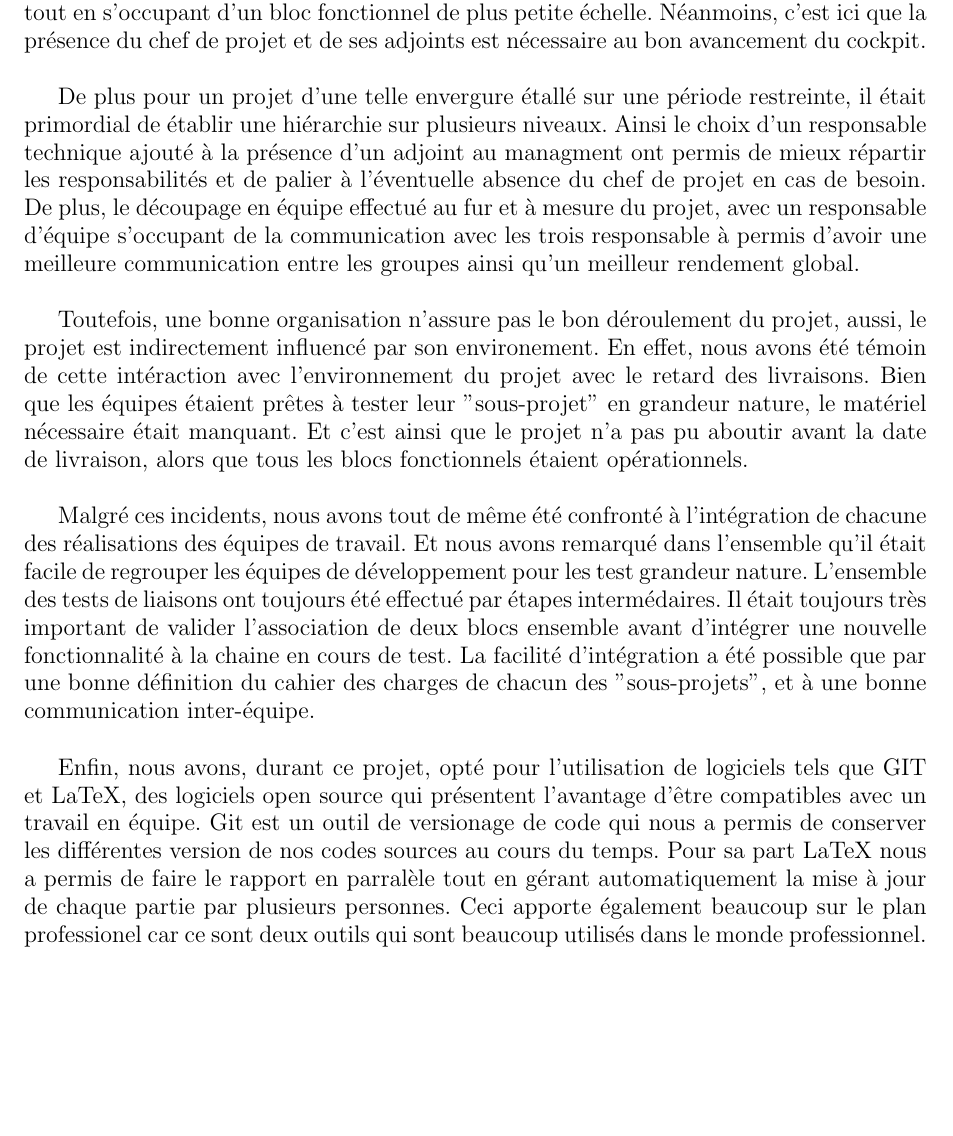
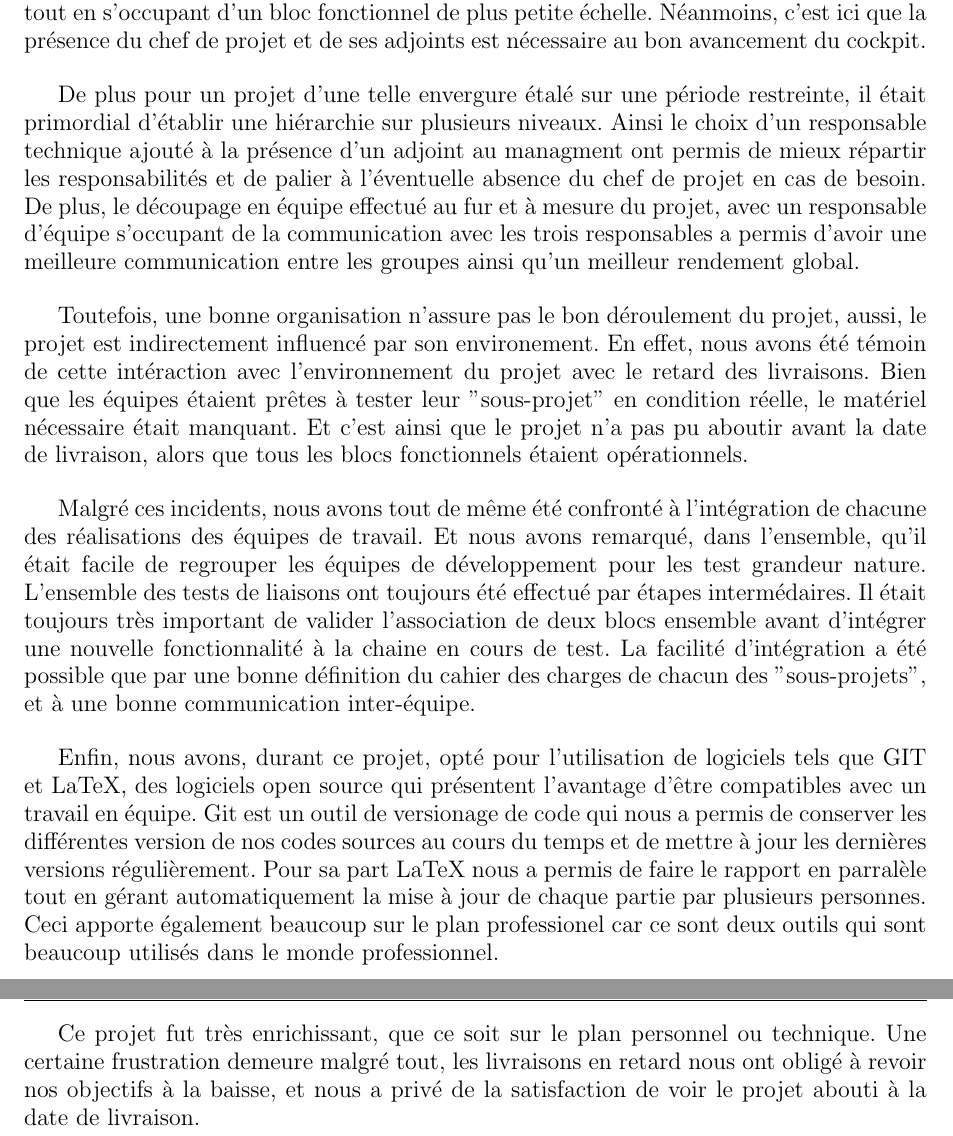
Before and after one commit to pipi/cockpitsim, a LaTeX document (doc/manual/rapport.tex, which reads doc/manual/conclusion.tex): part of page 81 of 82 before the commit and two parts of pages 81 and 82 of 82 after it, the two joined at a grey line, cut so that both start at the same text, the shorter picture padded with empty space. Compiled offline with pdfLaTeX; the source files are stored in an older character set and shown here as Unicode.

Commit message:
conclusion
plop

```diff
--- a/doc/manual/conclusion.tex
+++ b/doc/manual/conclusion.tex
@@ -3,11 +3,13 @@
 \chapter*{Conclusion}
 A l'issu du premier projet de groupe de cette ampleur pour beaucoup d'entre nous, nous avons remarqué qu'il était souvent difficile de garder une vue d'ensemble du projet tout en s'occupant d'un bloc fonctionnel de plus petite échelle. Néanmoins, c'est ici que la présence du chef de projet et de ses adjoints est nécessaire au bon avancement du cockpit.
 
-De plus pour un projet d'une telle envergure étallé sur une période restreinte, il était primordial de établir une hiérarchie sur plusieurs niveaux. Ainsi le choix d'un responsable technique ajouté à la présence d'un adjoint au managment ont permis de mieux répartir les responsabilités et de palier à l'éventuelle absence du chef de projet en cas de besoin. De plus, le découpage en équipe effectué au fur et à mesure du projet, avec un responsable d'équipe s'occupant de la communication avec les trois responsable à permis d'avoir une meilleure communication entre les groupes ainsi qu'un meilleur rendement global.
+De plus pour un projet d'une telle envergure étalé sur une période restreinte, il était primordial d'établir une hiérarchie sur plusieurs niveaux. Ainsi le choix d'un responsable technique ajouté à la présence d'un adjoint au managment ont permis de mieux répartir les responsabilités et de palier à l'éventuelle absence du chef de projet en cas de besoin. De plus, le découpage en équipe effectué au fur et à mesure du projet, avec un responsable d'équipe s'occupant de la communication avec les trois responsables a permis d'avoir une meilleure communication entre les groupes ainsi qu'un meilleur rendement global.
 
-Toutefois, une bonne organisation n'assure pas le bon déroulement du projet, aussi, le projet est indirectement influencé par son environement. En effet, nous avons été témoin de cette intéraction avec l'environnement du projet avec le retard des livraisons. Bien que les équipes étaient prêtes à tester leur "sous-projet" en grandeur nature, le  matériel nécessaire était manquant. Et c'est ainsi que le projet n'a pas pu aboutir avant la date de livraison, alors que tous les blocs fonctionnels étaient opérationnels.
+Toutefois, une bonne organisation n'assure pas le bon déroulement du projet, aussi, le projet est indirectement influencé par son environement. En effet, nous avons été témoin de cette intéraction avec l'environnement du projet avec le retard des livraisons. Bien que les équipes étaient prêtes à tester leur "sous-projet" en condition réelle, le  matériel nécessaire était manquant. Et c'est ainsi que le projet n'a pas pu aboutir avant la date de livraison, alors que tous les blocs fonctionnels étaient opérationnels.
 
 
-Malgré ces incidents, nous avons tout de même été confronté à l'intégration de chacune des réalisations des équipes de travail. Et nous avons remarqué dans l'ensemble qu'il était facile de regrouper les équipes de développement pour les test grandeur nature. L'ensemble des tests de liaisons ont toujours été effectué par étapes intermédaires. Il était toujours très important de valider l'association de deux blocs ensemble avant d'intégrer une nouvelle fonctionnalité à la chaine en cours de test. La facilité d'intégration a été possible que par une bonne définition du cahier des charges de chacun des "sous-projets", et à une bonne communication inter-équipe.
+Malgré ces incidents, nous avons tout de même été confronté à l'intégration de chacune des réalisations des équipes de travail. Et nous avons remarqué, dans l'ensemble, qu'il était facile de regrouper les équipes de développement pour les test grandeur nature. L'ensemble des tests de liaisons ont toujours été effectué par étapes intermédaires. Il était toujours très important de valider l'association de deux blocs ensemble avant d'intégrer une nouvelle fonctionnalité à la chaine en cours de test. La facilité d'intégration a été possible que par une bonne définition du cahier des charges de chacun des "sous-projets", et à une bonne communication inter-équipe.
 
-Enfin, nous avons, durant ce projet, opté pour l'utilisation de logiciels tels que GIT et LaTeX, des logiciels open source qui présentent l'avantage d'être compatibles avec un travail en équipe. Git est un outil de versionage de code qui nous a permis de conserver les différentes version de nos codes sources au cours du temps. Pour sa part LaTeX nous a permis de faire le rapport en parralèle tout en gérant automatiquement la mise à jour de chaque partie par plusieurs personnes. Ceci apporte également beaucoup sur le plan professionel car ce sont deux outils qui sont beaucoup utilisés dans le monde professionnel.
+Enfin, nous avons, durant ce projet, opté pour l'utilisation de logiciels tels que GIT et LaTeX, des logiciels open source qui présentent l'avantage d'être compatibles avec un travail en équipe. Git est un outil de versionage de code qui nous a permis de conserver les différentes version de nos codes sources au cours du temps et de mettre à jour les dernières versions régulièrement. Pour sa part LaTeX nous a permis de faire le rapport en parralèle tout en gérant automatiquement la mise à jour de chaque partie par plusieurs personnes. Ceci apporte également beaucoup sur le plan professionel car ce sont deux outils qui sont beaucoup utilisés dans le monde professionnel.
+
+Ce projet fut très enrichissant, que ce soit sur le plan personnel ou technique. Une certaine frustration demeure malgré tout, les livraisons en retard nous ont obligé à revoir nos objectifs à la baisse, et nous a privé de la satisfaction de voir le projet abouti à la date de livraison.
```
